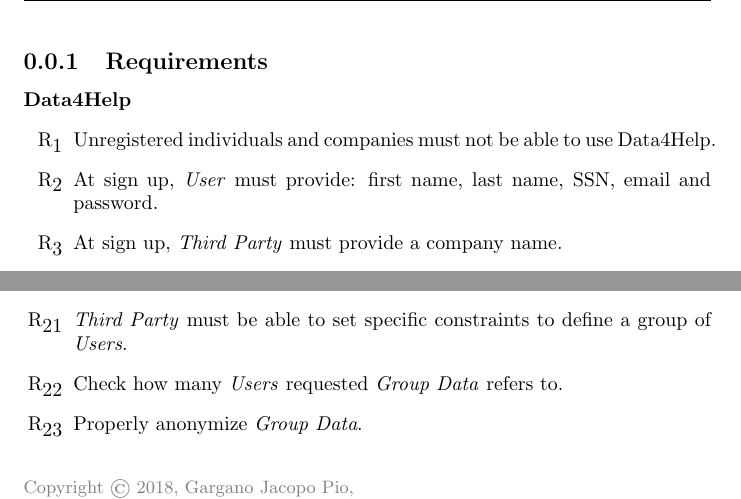
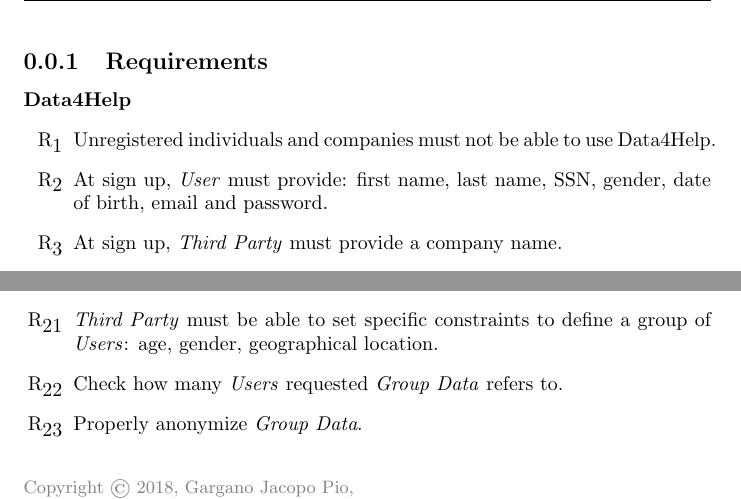
Before and after one commit to jacopopiogargano/TrackMe, a LaTeX document (RASD/3.SpecificRequirements/2.FunctionalRequirements/5.Requirements/Requirements.tex): two parts of page 1 of 3, joined at a grey line, cut so that both start at the same text. Compiled offline with pdfLaTeX.

Commit message:
Update Requirements

```diff
--- a/RASD/3.SpecificRequirements/2.FunctionalRequirements/5.Requirements/Requirements.tex
+++ b/RASD/3.SpecificRequirements/2.FunctionalRequirements/5.Requirements/Requirements.tex
@@ -5,7 +5,7 @@
         \paragraph{Data4Help}
         \begin{itemize}
             \item[R\subs{1}]Unregistered individuals and companies must not be able to use Data4Help.
-            \item[R\subs{2}]At sign up, \ic{User} must provide: first name, last name, SSN, email and password.
+            \item[R\subs{2}]At sign up, \ic{User} must provide: first name, last name, SSN, gender, date of birth, email and password.
             \item[R\subs{3}]At sign up, \ic{Third Party} must provide a company name.
             \item[R\subs{4}]At sign up, \ic{User} must accept terms and conditions, including the privacy statement.
             \item[R\subs{5}]At sign up, \ic{Third Party} must accept terms and conditions.
@@ -24,7 +24,7 @@
             \item[R\subs{18}]Check if a specific \ic{User} gave consent to a specific \ic{Service}.
             \item[R\subs{19}]Send specific\ic{User Data} to the requesting \ic{Third Party}.
             \item[R\subs{20}]Not send specific\ic{User Data} to the requesting \ic{Third Party} if the specific \ic{User} denied consent.
-            \item[R\subs{21}]\ic{Third Party} must be able to set specific constraints to define a group of \ic{Users}.
+            \item[R\subs{21}]\ic{Third Party} must be able to set specific constraints to define a group of \ic{Users}: age, gender, geographical location.
             \item[R\subs{22}]Check how many \ic{Users} requested \ic{Group Data} refers to.
             \item[R\subs{23}]Properly anonymize \ic{Group Data}.
             \item[R\subs{24}]Send \ic{Group Data} to the requesting \ic{Third Party}.
```
